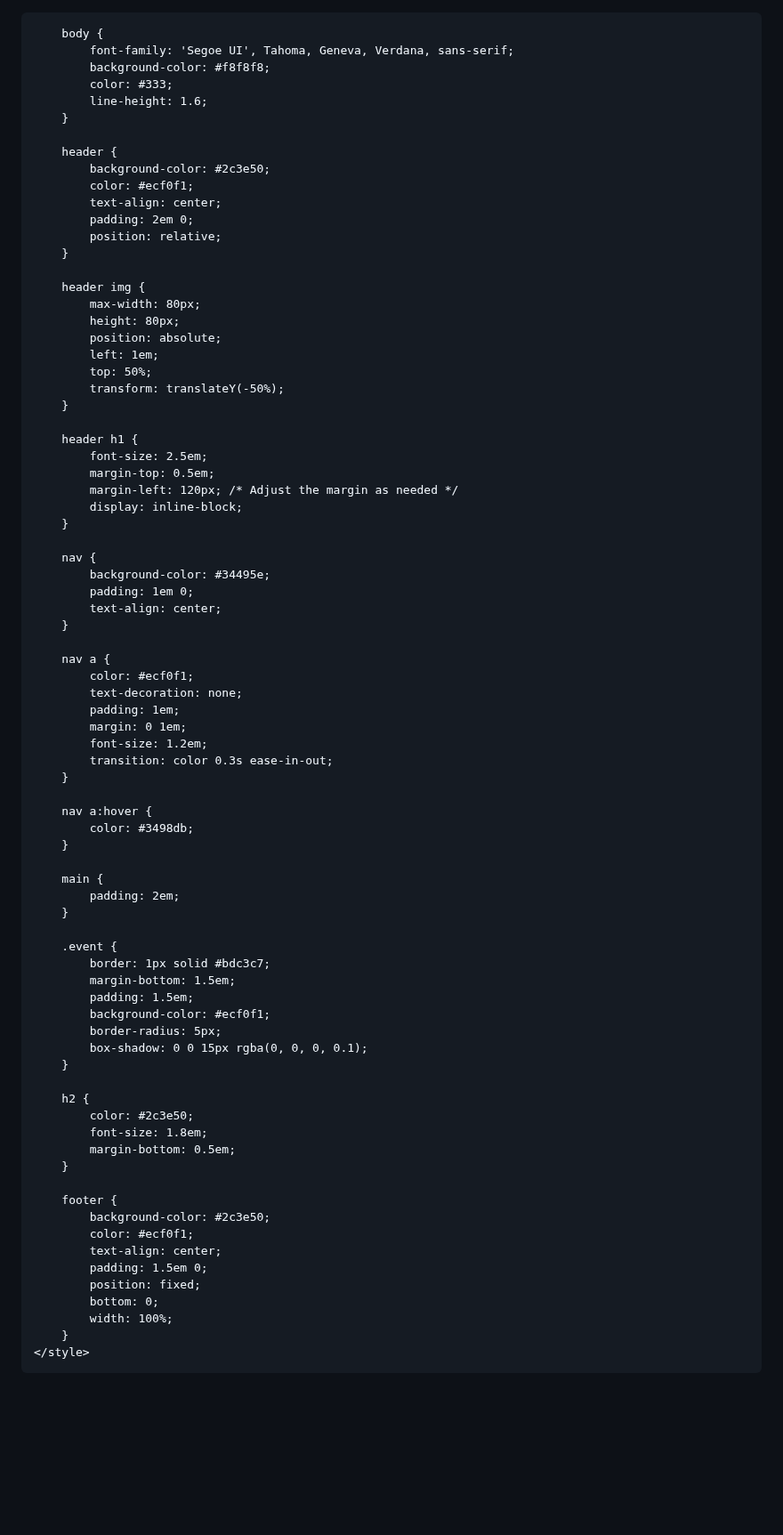
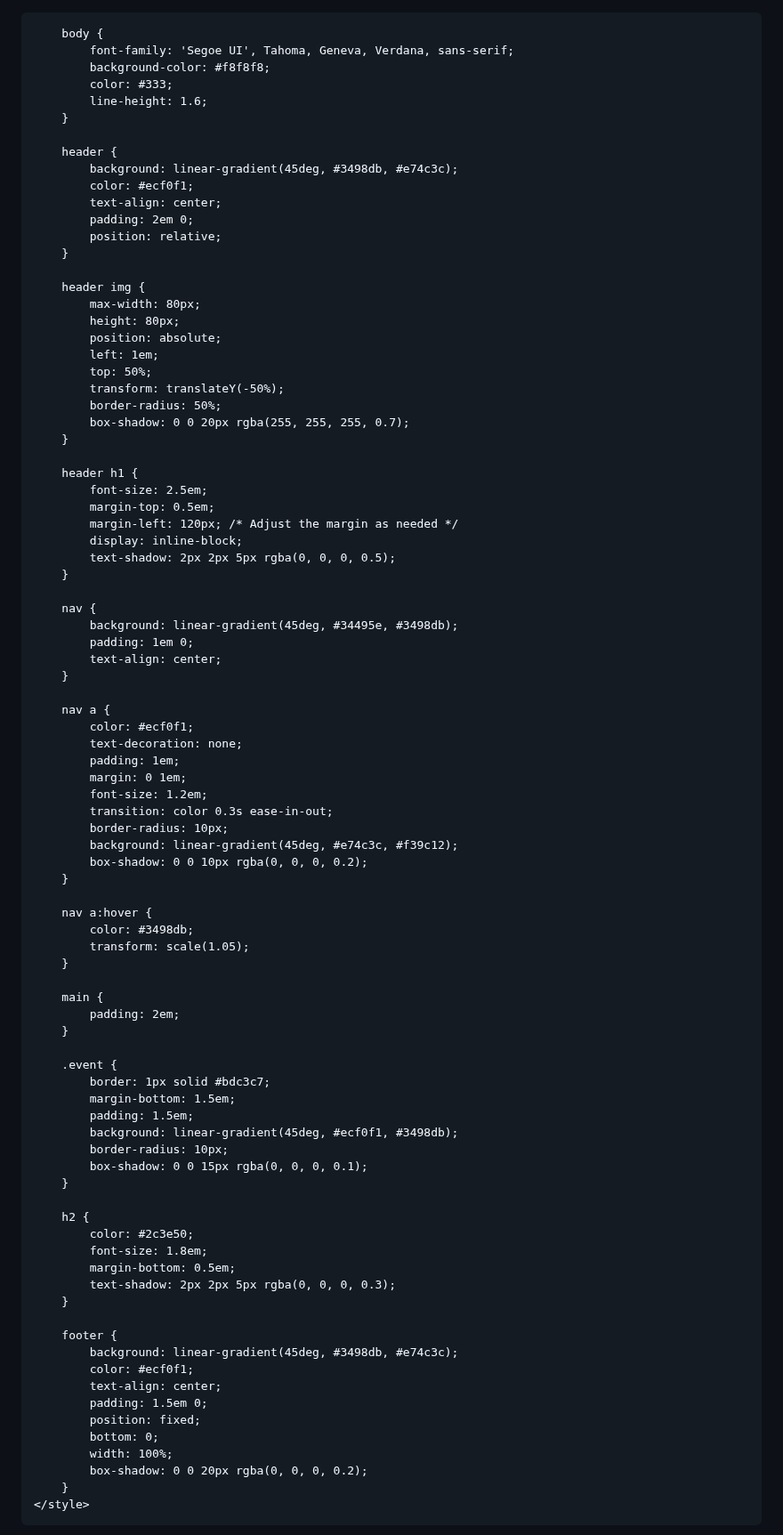
Before and after one commit to Integration-ISIK/cultural-2024-website, a Markdown page: README.md, the part around the change. Shown at 89% size. Rendered like a GitHub page; blank space fills up the shorter version.

```diff
--- a/README.md
+++ b/README.md
@@ -1,3 +1,4 @@
+<!DOCTYPE html>
 <html lang="en">
 
 <head>
@@ -19,7 +20,7 @@
         }
 
         header {
-            background-color: #2c3e50;
+            background: linear-gradient(45deg, #3498db, #e74c3c);
             color: #ecf0f1;
             text-align: center;
             padding: 2em 0;
@@ -33,6 +34,8 @@
             left: 1em;
             top: 50%;
             transform: translateY(-50%);
+            border-radius: 50%;
+            box-shadow: 0 0 20px rgba(255, 255, 255, 0.7);
         }
 
         header h1 {
@@ -40,10 +43,11 @@
             margin-top: 0.5em;
             margin-left: 120px; /* Adjust the margin as needed */
             display: inline-block;
+            text-shadow: 2px 2px 5px rgba(0, 0, 0, 0.5);
         }
 
         nav {
-            background-color: #34495e;
+            background: linear-gradient(45deg, #34495e, #3498db);
             padding: 1em 0;
             text-align: center;
         }
@@ -55,10 +59,14 @@
             margin: 0 1em;
             font-size: 1.2em;
             transition: color 0.3s ease-in-out;
+            border-radius: 10px;
+            background: linear-gradient(45deg, #e74c3c, #f39c12);
+            box-shadow: 0 0 10px rgba(0, 0, 0, 0.2);
         }
 
         nav a:hover {
             color: #3498db;
+            transform: scale(1.05);
         }
 
         main {
@@ -69,8 +77,8 @@
             border: 1px solid #bdc3c7;
             margin-bottom: 1.5em;
             padding: 1.5em;
-            background-color: #ecf0f1;
-            border-radius: 5px;
+            background: linear-gradient(45deg, #ecf0f1, #3498db);
+            border-radius: 10px;
             box-shadow: 0 0 15px rgba(0, 0, 0, 0.1);
         }
 
@@ -78,16 +86,18 @@
             color: #2c3e50;
             font-size: 1.8em;
             margin-bottom: 0.5em;
+            text-shadow: 2px 2px 5px rgba(0, 0, 0, 0.3);
         }
 
         footer {
-            background-color: #2c3e50;
+            background: linear-gradient(45deg, #3498db, #e74c3c);
             color: #ecf0f1;
             text-align: center;
             padding: 1.5em 0;
             position: fixed;
             bottom: 0;
             width: 100%;
+            box-shadow: 0 0 20px rgba(0, 0, 0, 0.2);
         }
     </style>
 </head>
```
